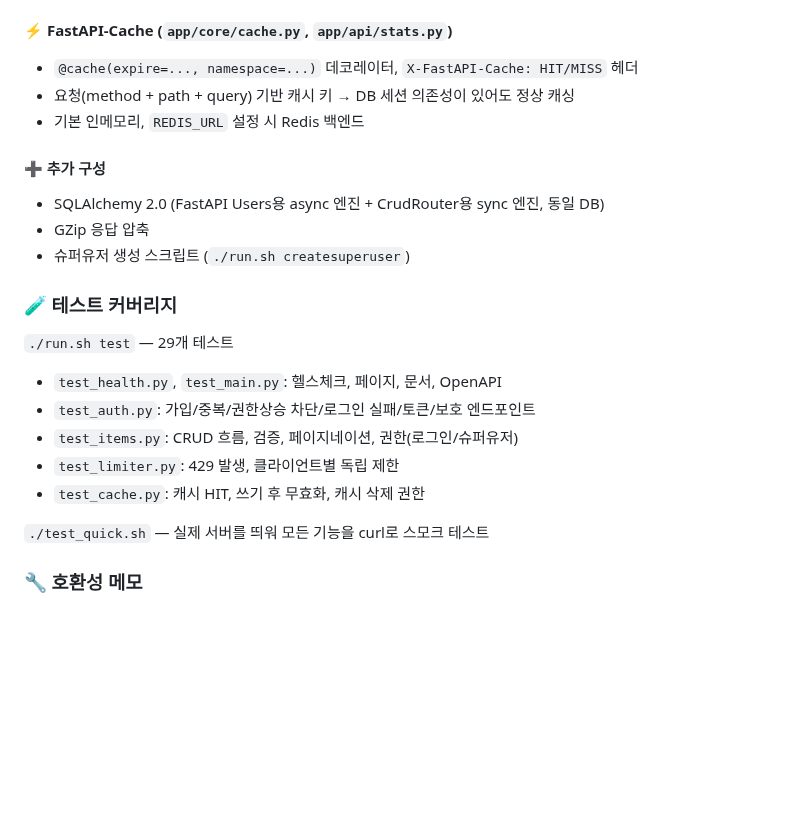
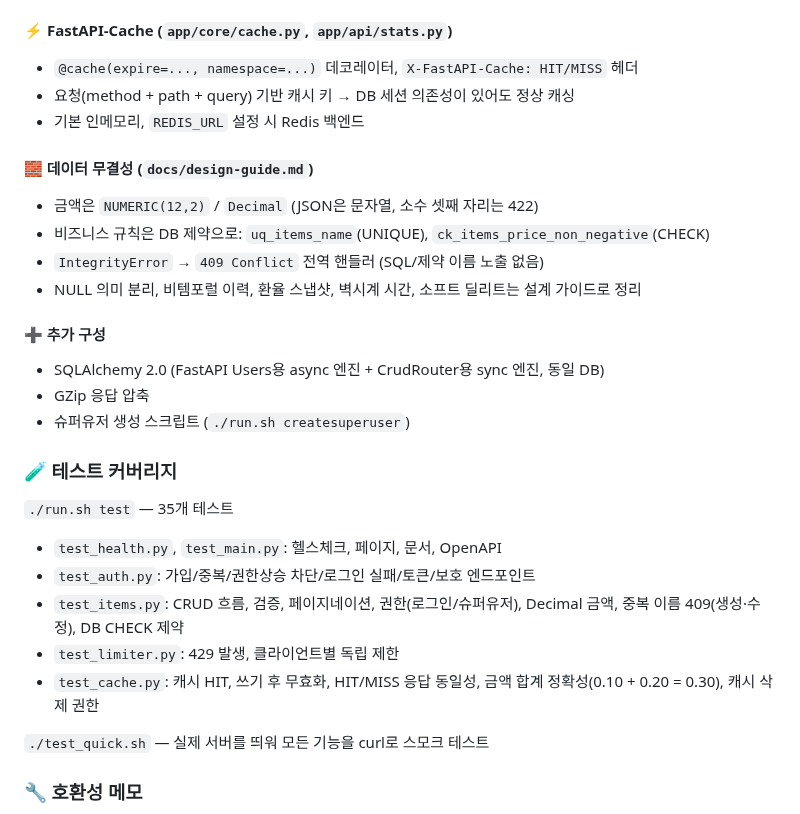
Before and after one commit to jeonck/fastapi-boilerplate-v3, a Markdown page: PROJECT_SUMMARY.md, the part around the change. Rendered like a GitHub page; blank space fills up the shorter version.

```diff
--- a/PROJECT_SUMMARY.md
+++ b/PROJECT_SUMMARY.md
@@ -45,6 +45,12 @@ cp .env.example .env     # SECRET_KEY 변경
 - 요청(method + path + query) 기반 캐시 키 → DB 세션 의존성이 있어도 정상 캐싱
 - 기본 인메모리, `REDIS_URL` 설정 시 Redis 백엔드
 
+#### 🧱 데이터 무결성 (`docs/design-guide.md`)
+- 금액은 `NUMERIC(12,2)` / `Decimal` (JSON은 문자열, 소수 셋째 자리는 422)
+- 비즈니스 규칙은 DB 제약으로: `uq_items_name`(UNIQUE), `ck_items_price_non_negative`(CHECK)
+- `IntegrityError` → `409 Conflict` 전역 핸들러 (SQL/제약 이름 노출 없음)
+- NULL 의미 분리, 비템포럴 이력, 환율 스냅샷, 벽시계 시간, 소프트 딜리트는 설계 가이드로 정리
+
 #### ➕ 추가 구성
 - SQLAlchemy 2.0 (FastAPI Users용 async 엔진 + CrudRouter용 sync 엔진, 동일 DB)
 - GZip 응답 압축
@@ -52,13 +58,13 @@ cp .env.example .env     # SECRET_KEY 변경
 
 ### 🧪 테스트 커버리지
 
-`./run.sh test` — 29개 테스트
+`./run.sh test` — 35개 테스트
 
 - `test_health.py`, `test_main.py`: 헬스체크, 페이지, 문서, OpenAPI
 - `test_auth.py`: 가입/중복/권한상승 차단/로그인 실패/토큰/보호 엔드포인트
-- `test_items.py`: CRUD 흐름, 검증, 페이지네이션, 권한(로그인/슈퍼유저)
+- `test_items.py`: CRUD 흐름, 검증, 페이지네이션, 권한(로그인/슈퍼유저), Decimal 금액, 중복 이름 409(생성·수정), DB CHECK 제약
 - `test_limiter.py`: 429 발생, 클라이언트별 독립 제한
-- `test_cache.py`: 캐시 HIT, 쓰기 후 무효화, 캐시 삭제 권한
+- `test_cache.py`: 캐시 HIT, 쓰기 후 무효화, HIT/MISS 응답 동일성, 금액 합계 정확성(0.10 + 0.20 = 0.30), 캐시 삭제 권한
 
 `./test_quick.sh` — 실제 서버를 띄워 모든 기능을 curl로 스모크 테스트
 
```
Also changed, not shown: README.md (+29 -7 lines), docs/design-guide.md (added, +359 -0 lines), docs/images/playground.png, 11 other files.
